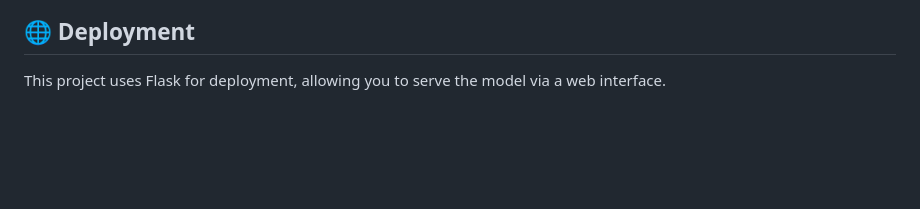
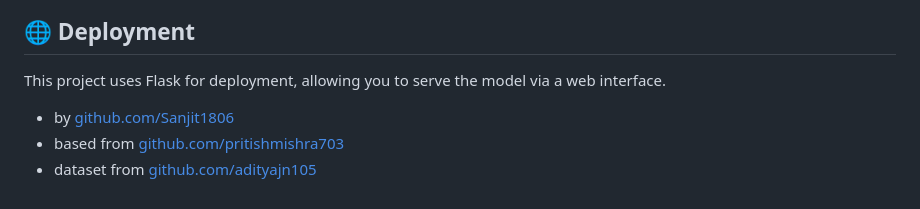
Before and after one commit to Sanjit1806/ImageCaption_Generator, a Markdown page: README.md, the part around the change. Drawn GitHub-style; blank space fills up the shorter version.

```diff
--- a/README.md
+++ b/README.md
@@ -79,3 +79,8 @@ The model has been trained on a subset of images and is capable of generating ca
 
 ## 🌐 Deployment
 This project uses Flask for deployment, allowing you to serve the model via a web interface.
+
+
+- by [github.com/Sanjit1806](https://github.com/Sanjit1806)
+- based from [github.com/pritishmishra703](https://github.com/pritishmishra703)
+- dataset from [github.com/adityajn105](https://github.com/adityajn105)
```
